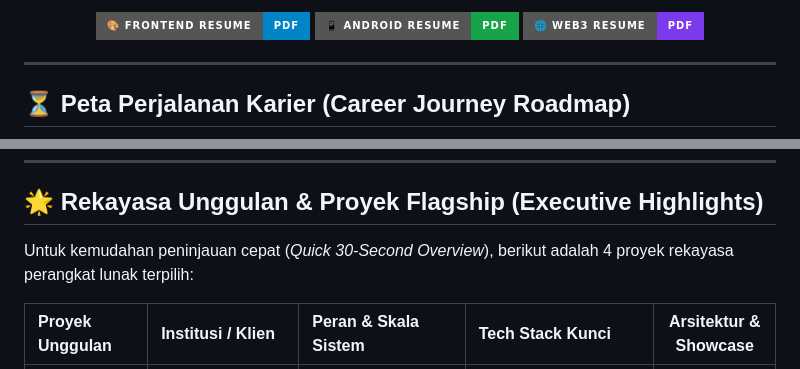
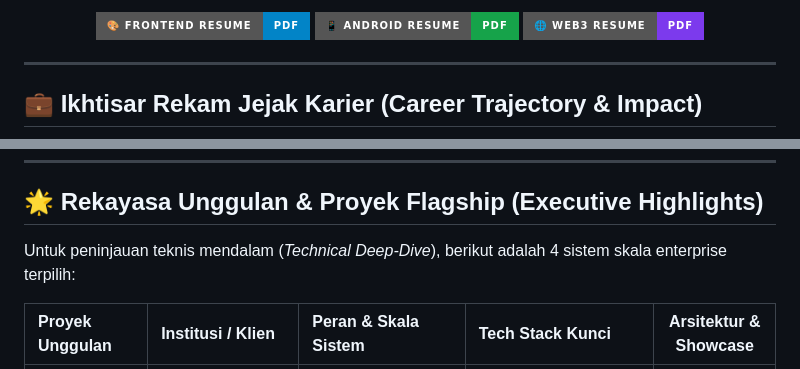
Before and after one commit to MHendriF/my-resume, a Markdown page: README.md, 2 parts joined by grey strips. Drawn GitHub-style; badges without logos.

```diff
--- a/README.md
+++ b/README.md
@@ -15,5 +15,5 @@
 
 ---
 
-## ⏳ Peta Perjalanan Karier (Career Journey Roadmap)
+## 💼 Ikhtisar Rekam Jejak Karier (Career Trajectory & Impact)
 
@@ -36,7 +35,7 @@ gantt
 
 ## 🌟 Rekayasa Unggulan & Proyek Flagship (Executive Highlights)
 
-Untuk kemudahan peninjauan cepat (*Quick 30-Second Overview*), berikut adalah 4 proyek rekayasa perangkat lunak terpilih:
+Untuk peninjauan teknis mendalam (*Technical Deep-Dive*), berikut adalah 4 sistem skala enterprise terpilih:
 
 | Proyek Unggulan | Institusi / Klien | Peran & Skala Sistem | Tech Stack Kunci | Arsitektur & Showcase |
 | :--- | :--- | :--- | :--- | :---: |
```
Also changed, not shown: other parts of README.md (+28 -31 lines).
